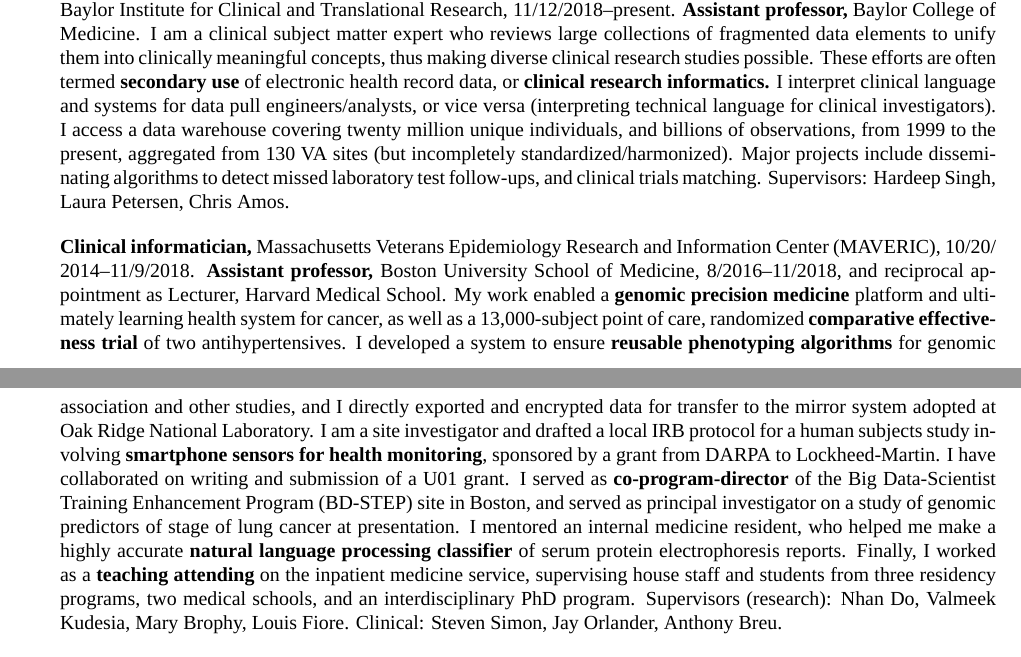
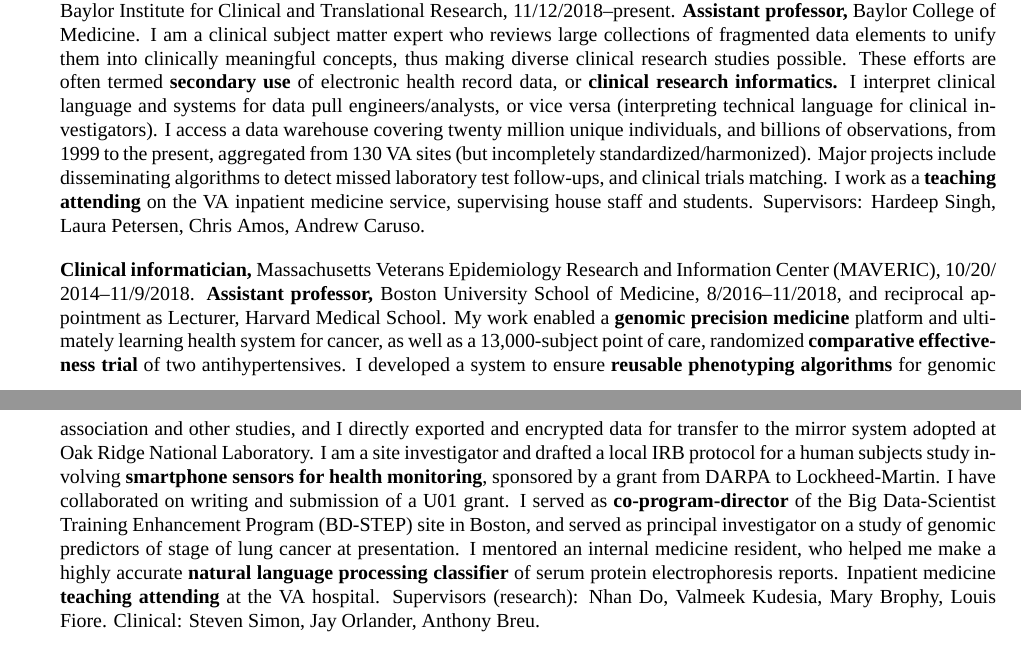
Before and after one commit to zimolzak/cv, a LaTeX CV (zimolzak-cv.tex): two parts of pages 1 and 2 of 6, joined at a grey line, cut so that both start at the same text. Compiled offline with XeLaTeX; a missing font is replaced by an installed copy or a similar font.

Commit message:
Attending at MEDVAMC.

```diff
--- a/zimolzak-cv.tex
+++ b/zimolzak-cv.tex
@@ -61,8 +61,10 @@
 observations, from 1999 to the present, aggregated from 130 VA sites
 (but incompletely standardized/harmonized). Major projects include
 disseminating algorithms to detect missed laboratory test follow-ups,
-and clinical trials matching. Supervisors: Hardeep Singh, Laura
-Petersen, Chris Amos.
+and clinical trials matching. I work as a \textbf{teaching
+  attending} on the VA inpatient medicine service, supervising house
+staff and students. Supervisors: Hardeep Singh, Laura
+Petersen, Chris Amos, Andrew Caruso.
 
 \textbf{Clinical informatician,} Massachusetts Veterans Epidemiology
 Research and Information Center (MAVERIC),
@@ -86,10 +88,8 @@
 of stage of lung cancer at presentation. I mentored an internal
 medicine resident, who helped me make a highly accurate
 \textbf{natural language processing classifier} of serum protein
-electrophoresis reports. Finally, I worked as a \textbf{teaching
-  attending} on the inpatient medicine service, supervising house
-staff and students from three residency programs, two medical schools,
-and an interdisciplinary PhD program. Supervisors (research): Nhan Do,
+electrophoresis reports. Inpatient medicine \textbf{teaching
+  attending} at the VA hospital. Supervisors (research): Nhan Do,
 Valmeek Kudesia, Mary Brophy, Louis Fiore. Clinical: Steven Simon, Jay
 Orlander, Anthony Breu.
 
```
Also changed, not shown: zimolzak-cv.tex (2 more changed lines).
